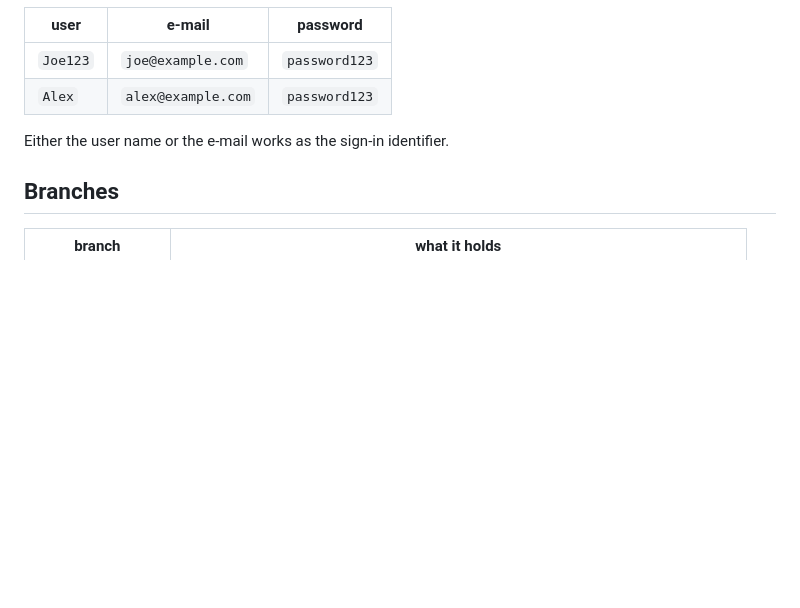
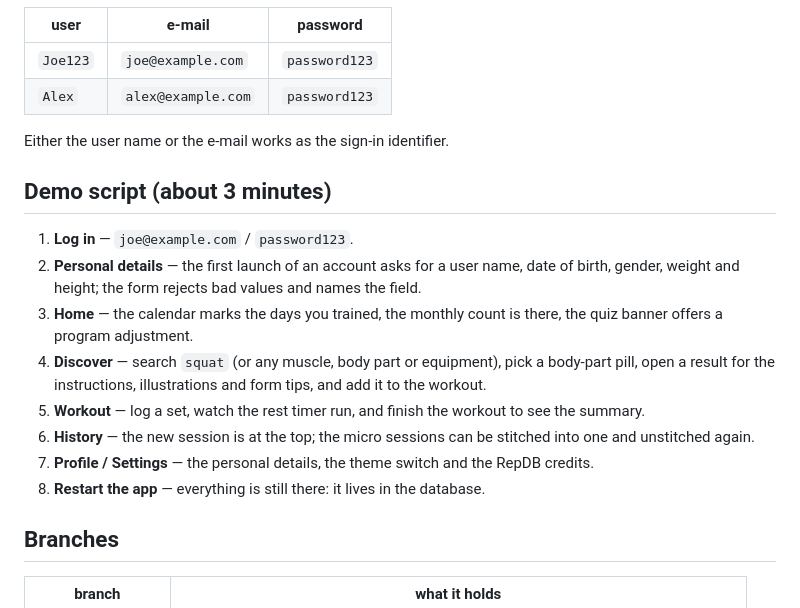
Before and after one commit to noboruru963/AtomicFit, a Markdown page: README.md, the part around the change. GitHub-like rendering; blank space fills up the shorter version.

Commit message:
Add the demo script to the README
A three minute walk-through (log in, personal details, home, discover,
workout, history, profile, restart) for the device check and for the team
demo.

```diff
--- a/README.md
+++ b/README.md
@@ -84,6 +84,25 @@ flutter build apk --release
 
 Either the user name or the e-mail works as the sign-in identifier.
 
+## Demo script (about 3 minutes)
+
+1. **Log in** — `joe@example.com` / `password123`.
+2. **Personal details** — the first launch of an account asks for a user name,
+   date of birth, gender, weight and height; the form rejects bad values and
+   names the field.
+3. **Home** — the calendar marks the days you trained, the monthly count is
+   there, the quiz banner offers a program adjustment.
+4. **Discover** — search `squat` (or any muscle, body part or equipment),
+   pick a body-part pill, open a result for the instructions, illustrations
+   and form tips, and add it to the workout.
+5. **Workout** — log a set, watch the rest timer run, and finish the workout
+   to see the summary.
+6. **History** — the new session is at the top; the micro sessions can be
+   stitched into one and unstitched again.
+7. **Profile / Settings** — the personal details, the theme switch and the
+   RepDB credits.
+8. **Restart the app** — everything is still there: it lives in the database.
+
 ## Branches
 
 | branch           | what it holds                                              |
```
